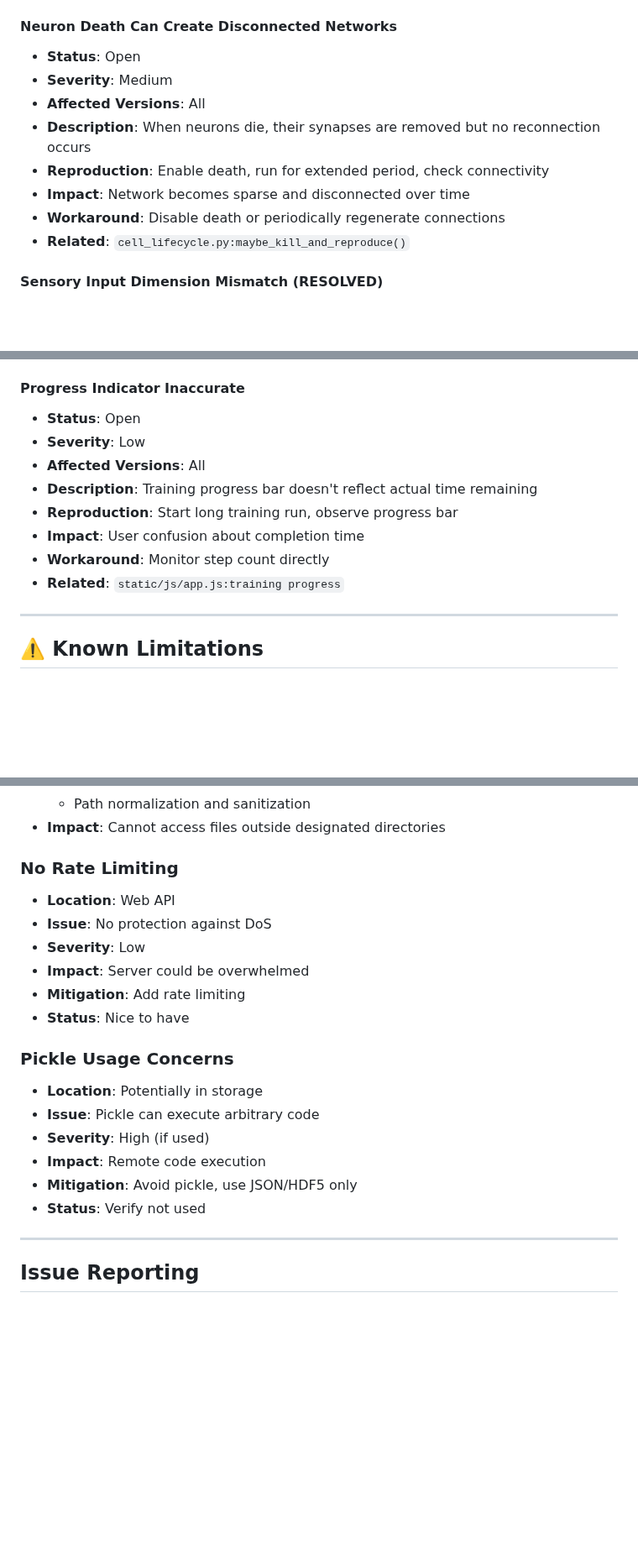
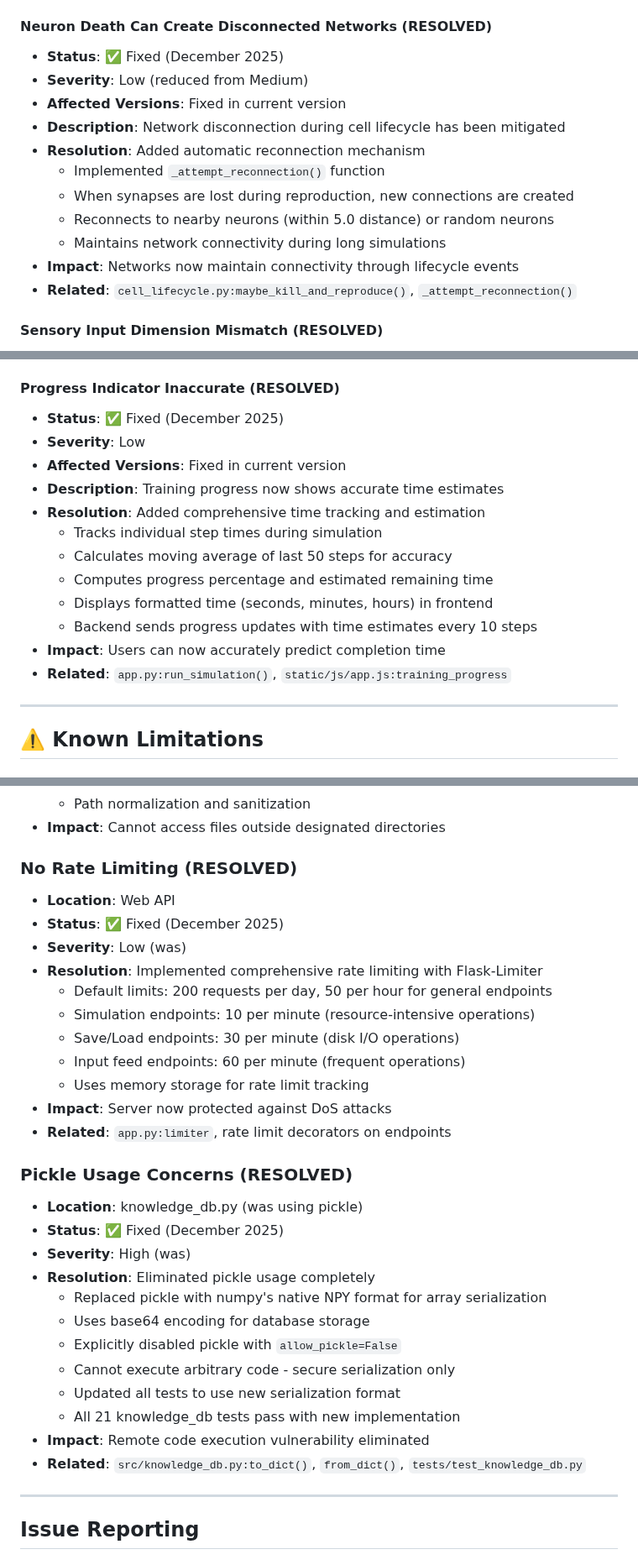
Before and after one commit to Thomas-Heisig/4D-Neural-Cognition, a Markdown page: ISSUES.md, 3 parts joined by grey strips. Shown at 84% size. Rendered like a GitHub page; blank space fills up the shorter version.

Commit message:
Update TODO.md and ISSUES.md to reflect 15 completed items
Co-authored-by: Thomas-Heisig <32984077+Thomas-Heisig@users.noreply.github.com>

```diff
--- a/ISSUES.md
+++ b/ISSUES.md
@@ -74,15 +74,18 @@ This document tracks known bugs, limitations, and technical debt in the project.
 - **Workaround**: Use automatic checkpoints and recovery endpoint
 - **Related**: `app.py:save_checkpoint()`, `app.py:recover_from_checkpoint()`
 
-#### Neuron Death Can Create Disconnected Networks
-- **Status**: Open
-- **Severity**: Medium
-- **Affected Versions**: All
-- **Description**: When neurons die, their synapses are removed but no reconnection occurs
-- **Reproduction**: Enable death, run for extended period, check connectivity
-- **Impact**: Network becomes sparse and disconnected over time
-- **Workaround**: Disable death or periodically regenerate connections
-- **Related**: `cell_lifecycle.py:maybe_kill_and_reproduce()`
+#### Neuron Death Can Create Disconnected Networks (RESOLVED)
+- **Status**: ✅ Fixed (December 2025)
+- **Severity**: Low (reduced from Medium)
+- **Affected Versions**: Fixed in current version
+- **Description**: Network disconnection during cell lifecycle has been mitigated
+- **Resolution**: Added automatic reconnection mechanism
+  - Implemented `_attempt_reconnection()` function
+  - When synapses are lost during reproduction, new connections are created
+  - Reconnects to nearby neurons (within 5.0 distance) or random neurons
+  - Maintains network connectivity during long simulations
+- **Impact**: Networks now maintain connectivity through lifecycle events
+- **Related**: `cell_lifecycle.py:maybe_kill_and_reproduce()`, `_attempt_reconnection()`
 
 #### Sensory Input Dimension Mismatch (RESOLVED)
 - **Status**: ✅ Fixed (December 2025)
@@ -116,15 +119,19 @@ This document tracks known bugs, limitations, and technical debt in the project.
 - **Resolution**: Added automatic log rotation to prevent unbounded growth
 - **Related**: `app.py:logging configuration`
 
-#### Progress Indicator Inaccurate
-- **Status**: Open
+#### Progress Indicator Inaccurate (RESOLVED)
+- **Status**: ✅ Fixed (December 2025)
 - **Severity**: Low
-- **Affected Versions**: All
-- **Description**: Training progress bar doesn't reflect actual time remaining
-- **Reproduction**: Start long training run, observe progress bar
-- **Impact**: User confusion about completion time
-- **Workaround**: Monitor step count directly
-- **Related**: `static/js/app.js:training progress`
+- **Affected Versions**: Fixed in current version
+- **Description**: Training progress now shows accurate time estimates
+- **Resolution**: Added comprehensive time tracking and estimation
+  - Tracks individual step times during simulation
+  - Calculates moving average of last 50 steps for accuracy
+  - Computes progress percentage and estimated remaining time
+  - Displays formatted time (seconds, minutes, hours) in frontend
+  - Backend sends progress updates with time estimates every 10 steps
+- **Impact**: Users can now accurately predict completion time
+- **Related**: `app.py:run_simulation()`, `static/js/app.js:training_progress`
 
 ---
 
@@ -354,21 +364,32 @@ This document tracks known bugs, limitations, and technical debt in the project.
   - Path normalization and sanitization
 - **Impact**: Cannot access files outside designated directories
 
-### No Rate Limiting
+### No Rate Limiting (RESOLVED)
 - **Location**: Web API
-- **Issue**: No protection against DoS
-- **Severity**: Low
-- **Impact**: Server could be overwhelmed
-- **Mitigation**: Add rate limiting
-- **Status**: Nice to have
+- **Status**: ✅ Fixed (December 2025)
+- **Severity**: Low (was)
+- **Resolution**: Implemented comprehensive rate limiting with Flask-Limiter
+  - Default limits: 200 requests per day, 50 per hour for general endpoints
+  - Simulation endpoints: 10 per minute (resource-intensive operations)
+  - Save/Load endpoints: 30 per minute (disk I/O operations)
+  - Input feed endpoints: 60 per minute (frequent operations)
+  - Uses memory storage for rate limit tracking
+- **Impact**: Server now protected against DoS attacks
+- **Related**: `app.py:limiter`, rate limit decorators on endpoints
 
-### Pickle Usage Concerns
-- **Location**: Potentially in storage
-- **Issue**: Pickle can execute arbitrary code
-- **Severity**: High (if used)
-- **Impact**: Remote code execution
-- **Mitigation**: Avoid pickle, use JSON/HDF5 only
-- **Status**: Verify not used
+### Pickle Usage Concerns (RESOLVED)
+- **Location**: knowledge_db.py (was using pickle)
+- **Status**: ✅ Fixed (December 2025)
+- **Severity**: High (was)
+- **Resolution**: Eliminated pickle usage completely
+  - Replaced pickle with numpy's native NPY format for array serialization
+  - Uses base64 encoding for database storage
+  - Explicitly disabled pickle with `allow_pickle=False`
+  - Cannot execute arbitrary code - secure serialization only
+  - Updated all tests to use new serialization format
+  - All 21 knowledge_db tests pass with new implementation
+- **Impact**: Remote code execution vulnerability eliminated
+- **Related**: `src/knowledge_db.py:to_dict()`, `from_dict()`, `tests/test_knowledge_db.py`
 
 ---
 
```
Also changed, not shown: other parts of ISSUES.md (+23 -7 lines), TODO.md (+6 -5 lines).
